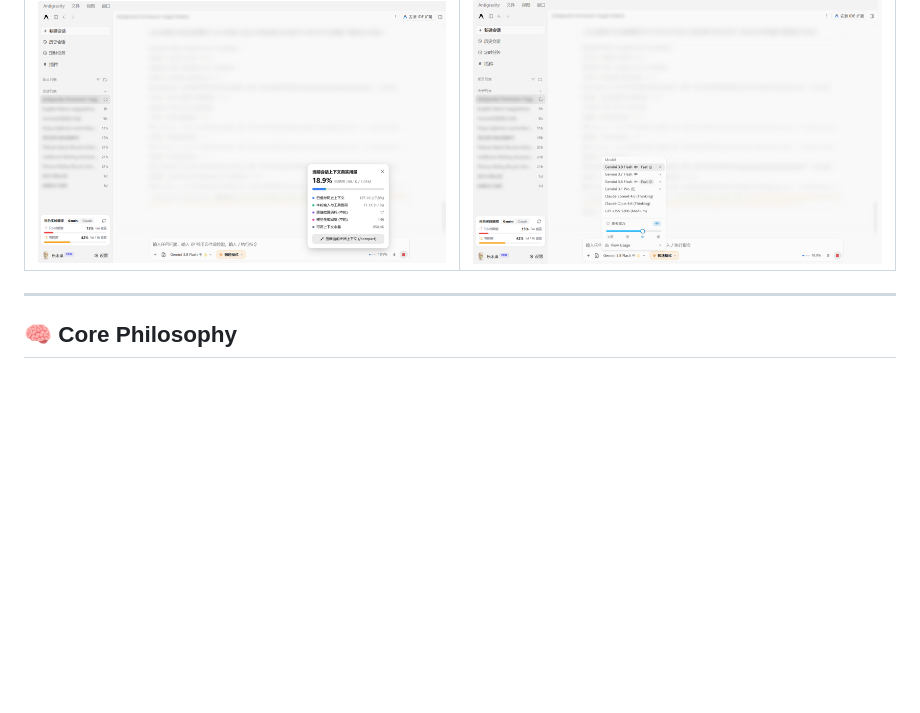
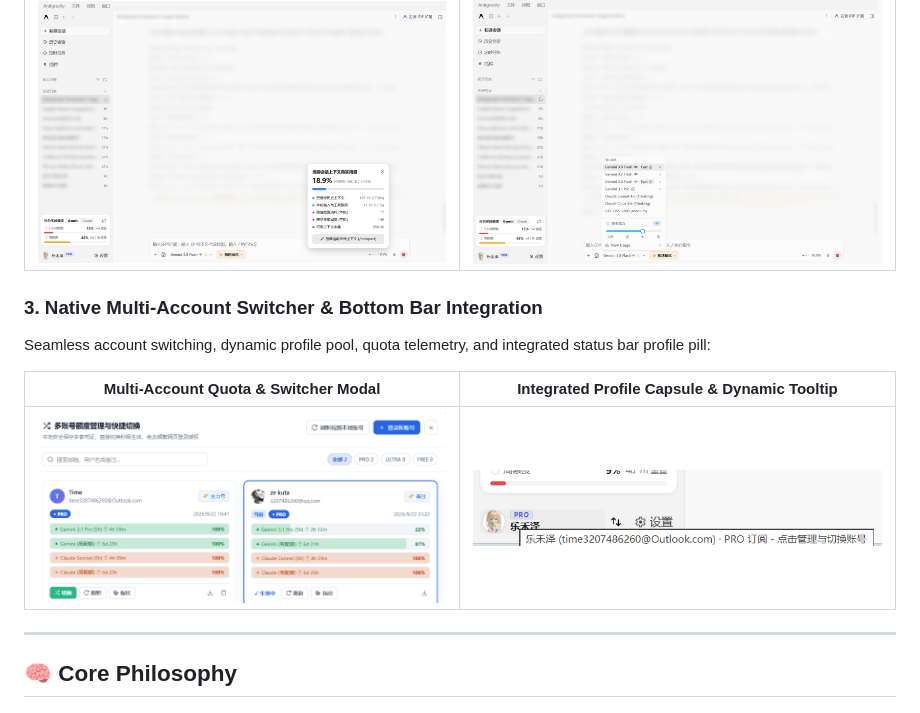
Before and after one commit to Kutaze/Antigravity-Enhance-Pack-Tools, a Markdown page: README_EN.md, the part around the change. GitHub-like rendering; pictures changed too: assets/verified_account_switcher_live.png (added), assets/verified_bottom_profile_tooltip_live.png (added); blank space fills up the shorter version.

```diff
--- a/README_EN.md
+++ b/README_EN.md
@@ -48,6 +48,13 @@ Eliminates DOM oscillation loops, delivering sub-millisecond response to convers
 | Real-time Context Usage Pill & Hover Card | 4-Level Dynamic Thinking Slider |
 | :---: | :---: |
 | <img src="assets/verified_anti_freeze_live.png" width="450" /> | <img src="assets/verified_model_slider_live.png" width="450" /> |
+
+### 3. Native Multi-Account Switcher & Bottom Bar Integration
+Seamless account switching, dynamic profile pool, quota telemetry, and integrated status bar profile pill:
+
+| Multi-Account Quota & Switcher Modal | Integrated Profile Capsule & Dynamic Tooltip |
+| :---: | :---: |
+| <img src="assets/verified_account_switcher_live.png" width="450" /> | <img src="assets/verified_bottom_profile_tooltip_live.png" width="450" /> |
 
 ---
 
```
Also changed, not shown: README.md (+7 -0 lines), README_JA.md (+7 -0 lines).
